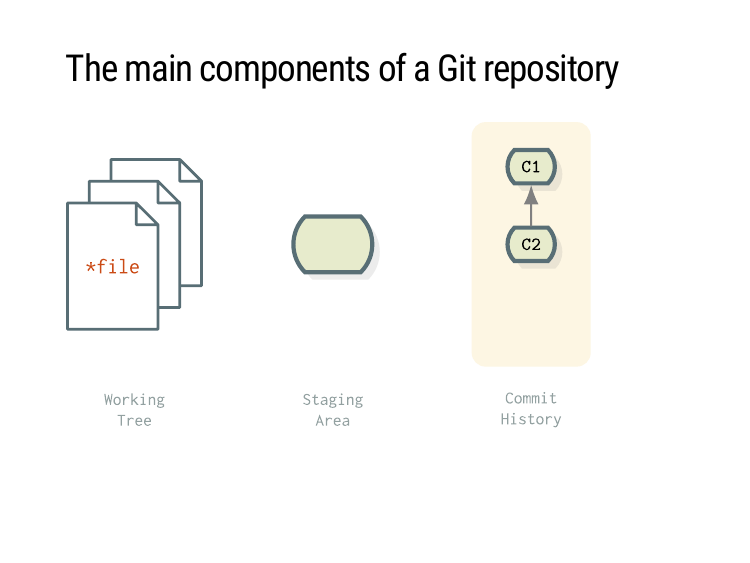
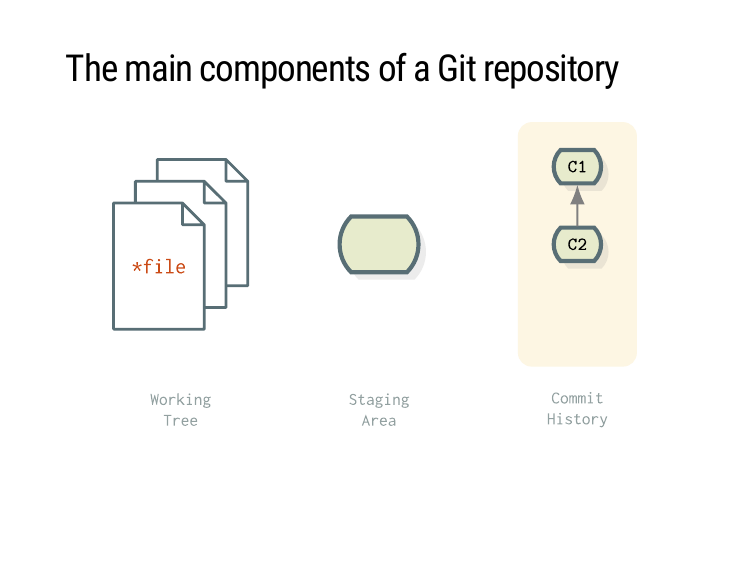
Before and after one commit to janusvm/aau-git-workshop, an R Markdown document (index.Rmd): page 4 of 13. Rendered offline with R 4.5, knitr and Pandoc, with nearby package versions; the slides are laid out offline by our stand-in for remark.js, each with all of its steps uncovered, in fonts that may differ from those the slides ask for, and without slide numbers, shadows or browser add-ons.

Commit message:
Center figures

````diff
--- a/index.Rmd
+++ b/index.Rmd
@@ -16,7 +16,8 @@
 options(htmltools.dir.version = FALSE)
 knitr::opts_chunk$set(
   echo = FALSE,
-  out.width = "100%"
+  out.width = "100%",
+  fig.align = "center"
 )
 ```
 
````
Also changed, not shown: index.html.
